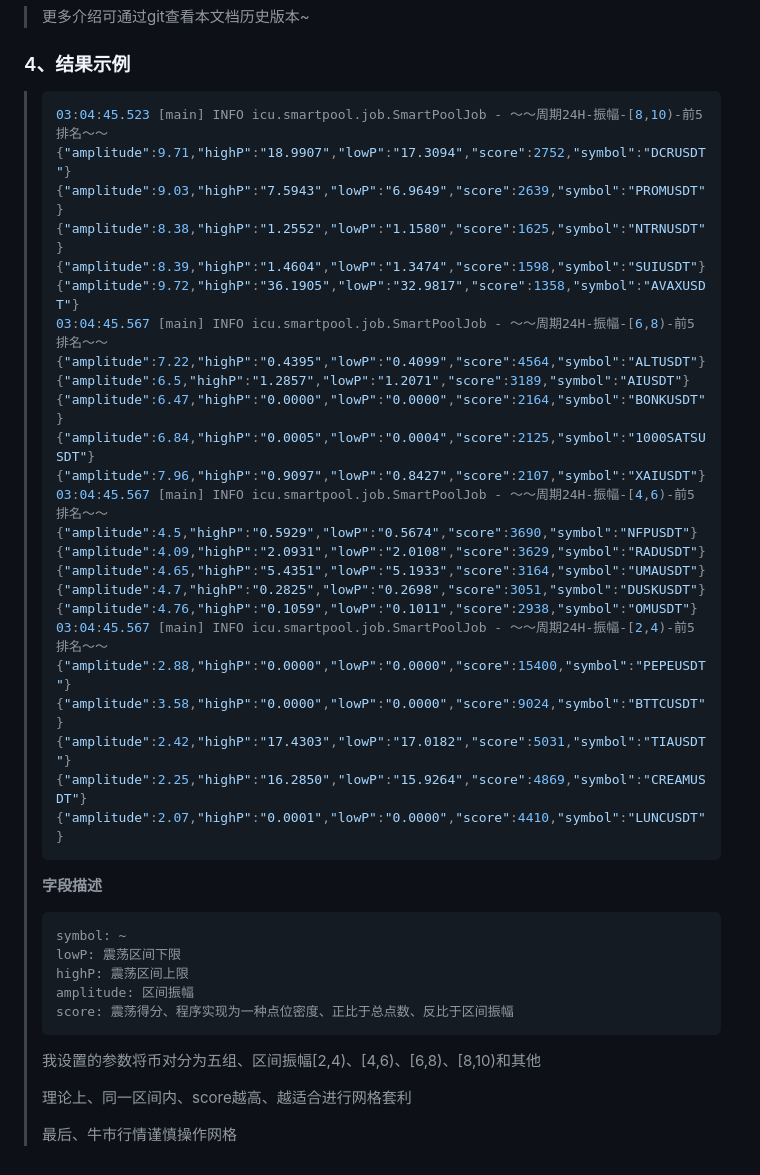
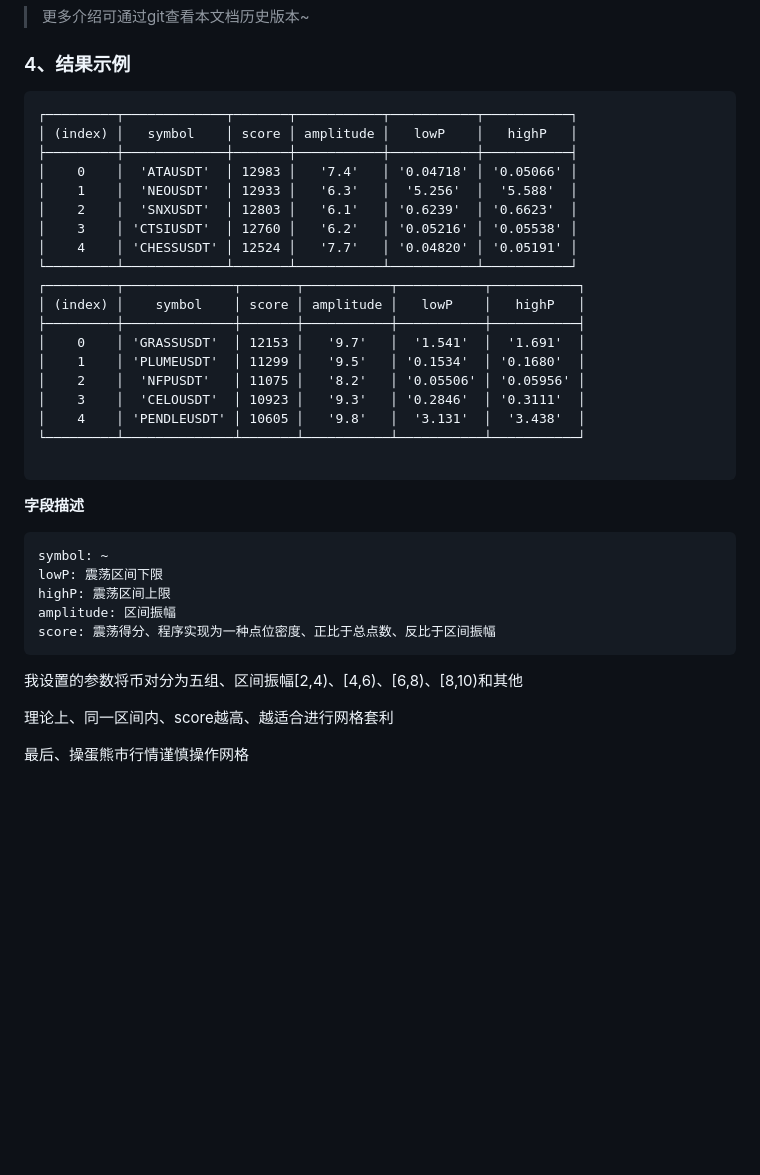
Before and after one commit to foreverchens/smartpool-nodejs, a Markdown page: README.md, the part around the change. GitHub-like rendering; blank space fills up the shorter version.

````diff
--- a/README.md
+++ b/README.md
@@ -28,45 +28,40 @@
 
 ### 4、结果示例
 
-> ```java
-> 03:04:45.523 [main] INFO icu.smartpool.job.SmartPoolJob - ～～周期24H-振幅-[8,10)-前5排名～～
-> {"amplitude":9.71,"highP":"18.9907","lowP":"17.3094","score":2752,"symbol":"DCRUSDT"}
-> {"amplitude":9.03,"highP":"7.5943","lowP":"6.9649","score":2639,"symbol":"PROMUSDT"}
-> {"amplitude":8.38,"highP":"1.2552","lowP":"1.1580","score":1625,"symbol":"NTRNUSDT"}
-> {"amplitude":8.39,"highP":"1.4604","lowP":"1.3474","score":1598,"symbol":"SUIUSDT"}
-> {"amplitude":9.72,"highP":"36.1905","lowP":"32.9817","score":1358,"symbol":"AVAXUSDT"}
-> 03:04:45.567 [main] INFO icu.smartpool.job.SmartPoolJob - ～～周期24H-振幅-[6,8)-前5排名～～
-> {"amplitude":7.22,"highP":"0.4395","lowP":"0.4099","score":4564,"symbol":"ALTUSDT"}
-> {"amplitude":6.5,"highP":"1.2857","lowP":"1.2071","score":3189,"symbol":"AIUSDT"}
-> {"amplitude":6.47,"highP":"0.0000","lowP":"0.0000","score":2164,"symbol":"BONKUSDT"}
-> {"amplitude":6.84,"highP":"0.0005","lowP":"0.0004","score":2125,"symbol":"1000SATSUSDT"}
-> {"amplitude":7.96,"highP":"0.9097","lowP":"0.8427","score":2107,"symbol":"XAIUSDT"}
-> 03:04:45.567 [main] INFO icu.smartpool.job.SmartPoolJob - ～～周期24H-振幅-[4,6)-前5排名～～
-> {"amplitude":4.5,"highP":"0.5929","lowP":"0.5674","score":3690,"symbol":"NFPUSDT"}
-> {"amplitude":4.09,"highP":"2.0931","lowP":"2.0108","score":3629,"symbol":"RADUSDT"}
-> {"amplitude":4.65,"highP":"5.4351","lowP":"5.1933","score":3164,"symbol":"UMAUSDT"}
-> {"amplitude":4.7,"highP":"0.2825","lowP":"0.2698","score":3051,"symbol":"DUSKUSDT"}
-> {"amplitude":4.76,"highP":"0.1059","lowP":"0.1011","score":2938,"symbol":"OMUSDT"}
-> 03:04:45.567 [main] INFO icu.smartpool.job.SmartPoolJob - ～～周期24H-振幅-[2,4)-前5排名～～
-> {"amplitude":2.88,"highP":"0.0000","lowP":"0.0000","score":15400,"symbol":"PEPEUSDT"}
-> {"amplitude":3.58,"highP":"0.0000","lowP":"0.0000","score":9024,"symbol":"BTTCUSDT"}
-> {"amplitude":2.42,"highP":"17.4303","lowP":"17.0182","score":5031,"symbol":"TIAUSDT"}
-> {"amplitude":2.25,"highP":"16.2850","lowP":"15.9264","score":4869,"symbol":"CREAMUSDT"}
-> {"amplitude":2.07,"highP":"0.0001","lowP":"0.0000","score":4410,"symbol":"LUNCUSDT"}
-> ```
->
-> **字段描述**
->
-> ```yaml
-> symbol: ~
-> lowP: 震荡区间下限
-> highP: 震荡区间上限
-> amplitude: 区间振幅
-> score: 震荡得分、程序实现为一种点位密度、正比于总点数、反比于区间振幅
-> ```
->
-> 我设置的参数将币对分为五组、区间振幅[2,4)、[4,6)、[6,8)、[8,10)和其他
->
-> 理论上、同一区间内、score越高、越适合进行网格套利
->
-> 最后、牛市行情谨慎操作网格
+```cobol
+┌─────────┬─────────────┬───────┬───────────┬───────────┬───────────┐
+│ (index) │   symbol    │ score │ amplitude │   lowP    │   highP   │
+├─────────┼─────────────┼───────┼───────────┼───────────┼───────────┤
+│    0    │  'ATAUSDT'  │ 12983 │   '7.4'   │ '0.04718' │ '0.05066' │
+│    1    │  'NEOUSDT'  │ 12933 │   '6.3'   │  '5.256'  │  '5.588'  │
+│    2    │  'SNXUSDT'  │ 12803 │   '6.1'   │ '0.6239'  │ '0.6623'  │
+│    3    │ 'CTSIUSDT'  │ 12760 │   '6.2'   │ '0.05216' │ '0.05538' │
+│    4    │ 'CHESSUSDT' │ 12524 │   '7.7'   │ '0.04820' │ '0.05191' │
+└─────────┴─────────────┴───────┴───────────┴───────────┴───────────┘
+┌─────────┬──────────────┬───────┬───────────┬───────────┬───────────┐
+│ (index) │    symbol    │ score │ amplitude │   lowP    │   highP   │
+├─────────┼──────────────┼───────┼───────────┼───────────┼───────────┤
+│    0    │ 'GRASSUSDT'  │ 12153 │   '9.7'   │  '1.541'  │  '1.691'  │
+│    1    │ 'PLUMEUSDT'  │ 11299 │   '9.5'   │ '0.1534'  │ '0.1680'  │
+│    2    │  'NFPUSDT'   │ 11075 │   '8.2'   │ '0.05506' │ '0.05956' │
+│    3    │  'CELOUSDT'  │ 10923 │   '9.3'   │ '0.2846'  │ '0.3111'  │
+│    4    │ 'PENDLEUSDT' │ 10605 │   '9.8'   │  '3.131'  │  '3.438'  │
+└─────────┴──────────────┴───────┴───────────┴───────────┴───────────┘
+
+```
+
+**字段描述**
+
+```yaml
+symbol: ~
+lowP: 震荡区间下限
+highP: 震荡区间上限
+amplitude: 区间振幅
+score: 震荡得分、程序实现为一种点位密度、正比于总点数、反比于区间振幅
+```
+
+我设置的参数将币对分为五组、区间振幅[2,4)、[4,6)、[6,8)、[8,10)和其他
+
+理论上、同一区间内、score越高、越适合进行网格套利
+
+最后、操蛋熊市行情谨慎操作网格
````
